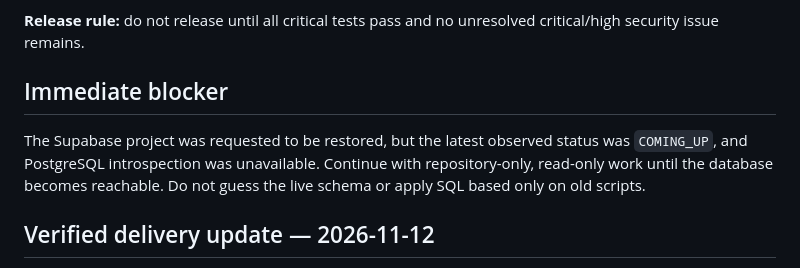
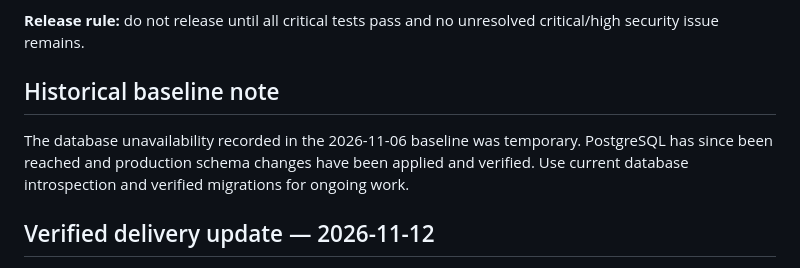
Before and after one commit to shahadatyofficial/shahadaty, a Markdown page: docs/DEVELOPMENT_ROADMAP.md, the part around the change. Rendered like a GitHub page.

Commit message:
Correct outdated database blocker in roadmap

```diff
--- a/docs/DEVELOPMENT_ROADMAP.md
+++ b/docs/DEVELOPMENT_ROADMAP.md
@@ -103,8 +103,8 @@
 
 **Release rule:** do not release until all critical tests pass and no unresolved critical/high security issue remains.
 
-## Immediate blocker
-The Supabase project was requested to be restored, but the latest observed status was `COMING_UP`, and PostgreSQL introspection was unavailable. Continue with repository-only, read-only work until the database becomes reachable. Do not guess the live schema or apply SQL based only on old scripts.
+## Historical baseline note
+The database unavailability recorded in the 2026-11-06 baseline was temporary. PostgreSQL has since been reached and production schema changes have been applied and verified. Use current database introspection and verified migrations for ongoing work.
 
 
 ## Verified delivery update — 2026-11-12
```
